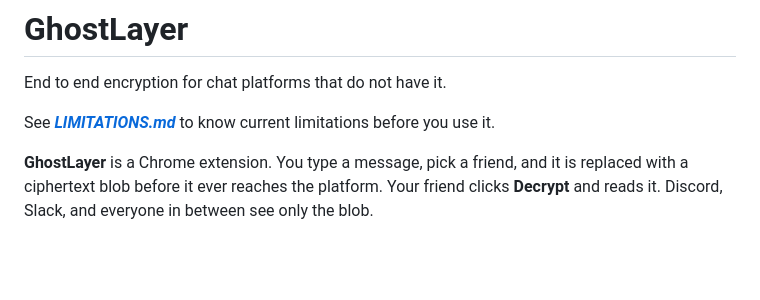
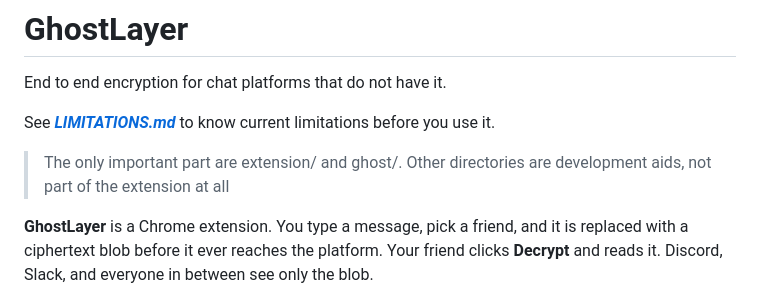
Before and after one commit to thecybro/GhostLayer, a Markdown page: README.md, the part around the change. Drawn GitHub-style; blank space fills up the shorter version.

Commit message:
Update README with extension details
Clarify the purpose of the extension and its structure.

```diff
--- a/README.md
+++ b/README.md
@@ -3,6 +3,9 @@
 End to end encryption for chat platforms that do not have it.
 
 See ***[LIMITATIONS.md](LIMITATIONS.md)*** to know current limitations before you use it.
+
+> The only important part are extension/ and ghost/.
+> Other directories are development aids, not part of the extension at all
 
 **GhostLayer** is a Chrome extension. You type a message, pick a friend, and it is
 replaced with a ciphertext blob before it ever reaches the platform. Your friend
```
